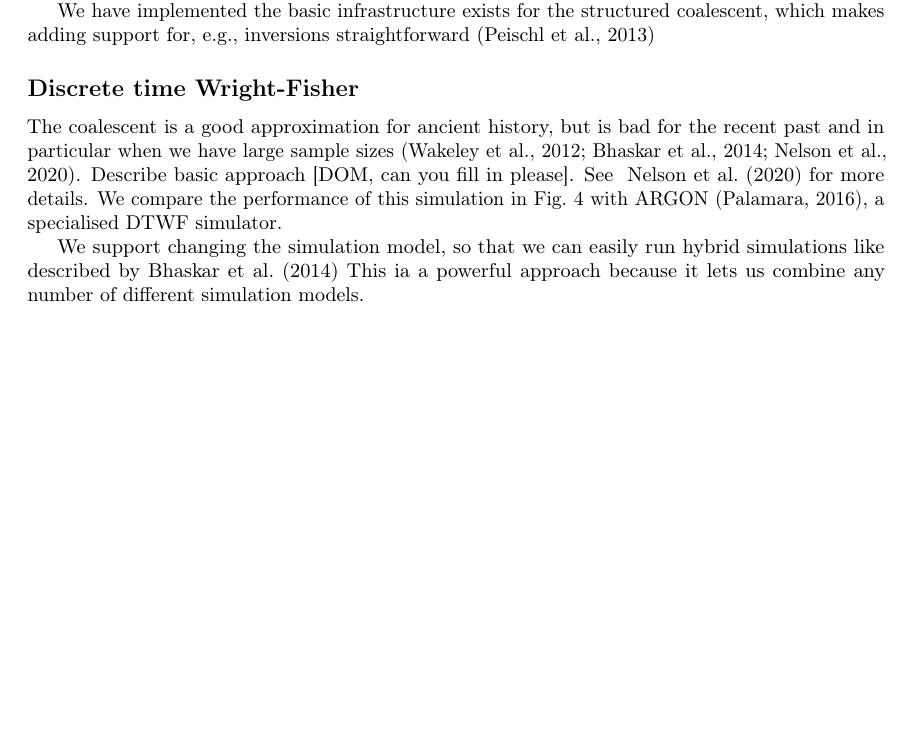
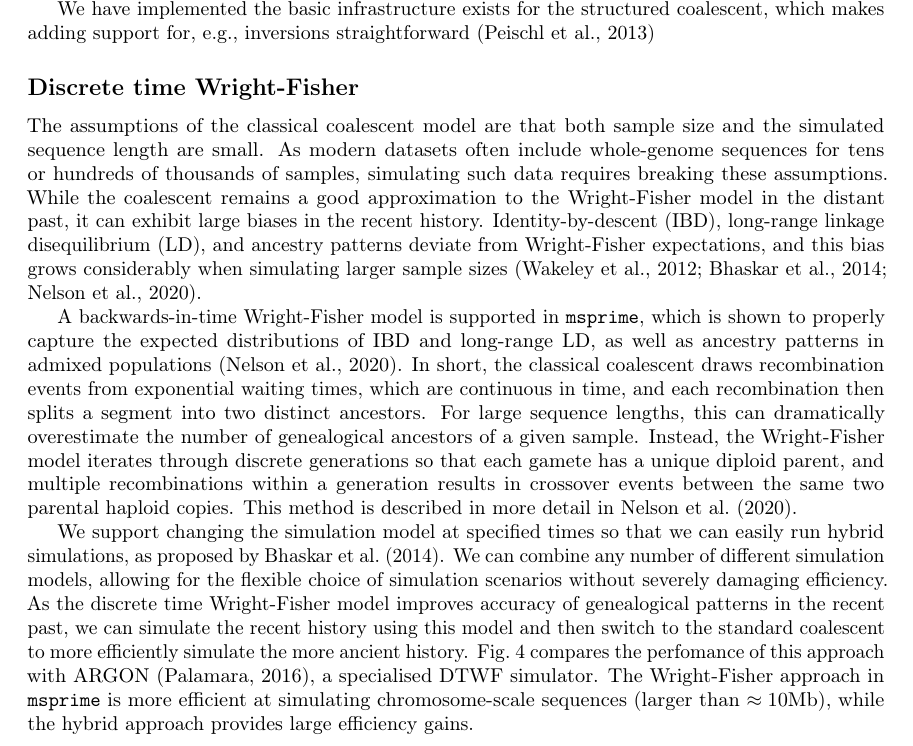
Before and after one commit to tskit-dev/msprime-1.0-paper, a LaTeX paper (paper.tex): part of page 8 of 26 before the commit and part of page 8 of 27 after it, cut so that both start at the same text, the shorter picture padded with empty space. Compiled offline with pdfLaTeX.

Commit message:
a pass at the DTWF section

```diff
--- a/paper.tex
+++ b/paper.tex
@@ -549,15 +549,30 @@ coalescent, which makes adding support for, e.g.,
 inversions straightforward~\citep{peischl2013sequential}
 
 \subsection*{Discrete time Wright-Fisher}
-The coalescent is a good approximation for ancient history, but
-is bad for the recent past and in particular when we have large
-sample
+
+The assumptions of the classical coalescent model are that both sample size and
+the simulated sequence length are small. As modern datasets often include
+whole-genome sequences for tens or hundreds of thousands of samples, simulating
+such data requires breaking these assumptions. While the coalescent remains a
+good approximation to the Wright-Fisher model in the distant past, it can
+exhibit large biases in the recent history. Identity-by-descent (IBD),
+long-range linkage disequilibrium (LD), and ancestry patterns deviate from
+Wright-Fisher expectations, and this bias grows considerably when simulating
+larger sample
 sizes~\citep{wakeley2012gene,bhaskar2014distortion,nelson2020accounting}.
-Describe basic
-approach [DOM, can you fill in please].
-See ~\cite{nelson2020accounting} for more details.
-We compare the performance of this simulation in Fig.~\ref{fig-dtwf-perf}
-with ARGON~\citep{palamara2016argon}, a specialised DTWF simulator.
+
+A backwards-in-time Wright-Fisher model is supported in \msprime, which is
+shown to properly capture the expected distributions of IBD and long-range LD,
+as well as ancestry patterns in admixed
+populations~\citep{nelson2020accounting}. In short, the classical coalescent
+draws recombination events from exponential waiting times, which are continuous
+in time, and each recombination then splits a segment into two distinct
+ancestors. For large sequence lengths, this can dramatically overestimate the
+number of genealogical ancestors of a given sample. Instead, the Wright-Fisher
+model iterates through discrete generations so that each gamete has a unique
+diploid parent, and multiple recombinations within a generation results in
+crossover events between the same two parental haploid copies.  This method is
+described in more detail in~\cite{nelson2020accounting}.
 
 \begin{figure}
 \begin{center}
@@ -569,12 +584,18 @@ as fair as possible we run it with a mutation rate of 0 and with
 the minimum output options (so that it writes out only an empty VCF file)}
 \end{figure}
 
-
-We support changing the simulation model, so that we can easily
-run hybrid simulations like described by~\cite{bhaskar2014distortion}
-This ia a powerful approach because it lets us combine any
-number of different simulation models.
-
+We support changing the simulation model at specified times so that we can
+easily run hybrid simulations, as proposed by~\cite{bhaskar2014distortion}. We
+can combine any number of different simulation models, allowing for the
+flexible choice of simulation scenarios without severely damaging efficiency.
+As the discrete time Wright-Fisher model improves accuracy of genealogical
+patterns in the recent past, we can simulate the recent history using this
+model and then switch to the standard coalescent to more efficiently simulate
+the more ancient history. Fig.~\ref{fig-dtwf-perf} compares the perfomance of
+this approach with ARGON~\citep{palamara2016argon}, a specialised DTWF
+simulator.  The Wright-Fisher approach in \msprime\ is more efficient at
+simulating chromosome-scale sequences (larger than $\approx10$Mb), while the
+hybrid approach provides large efficiency gains.
 
 \subsection*{Finite sites mutations}
 Version 0.x of \texttt{msprime} provided a very simple mutation model,
```
